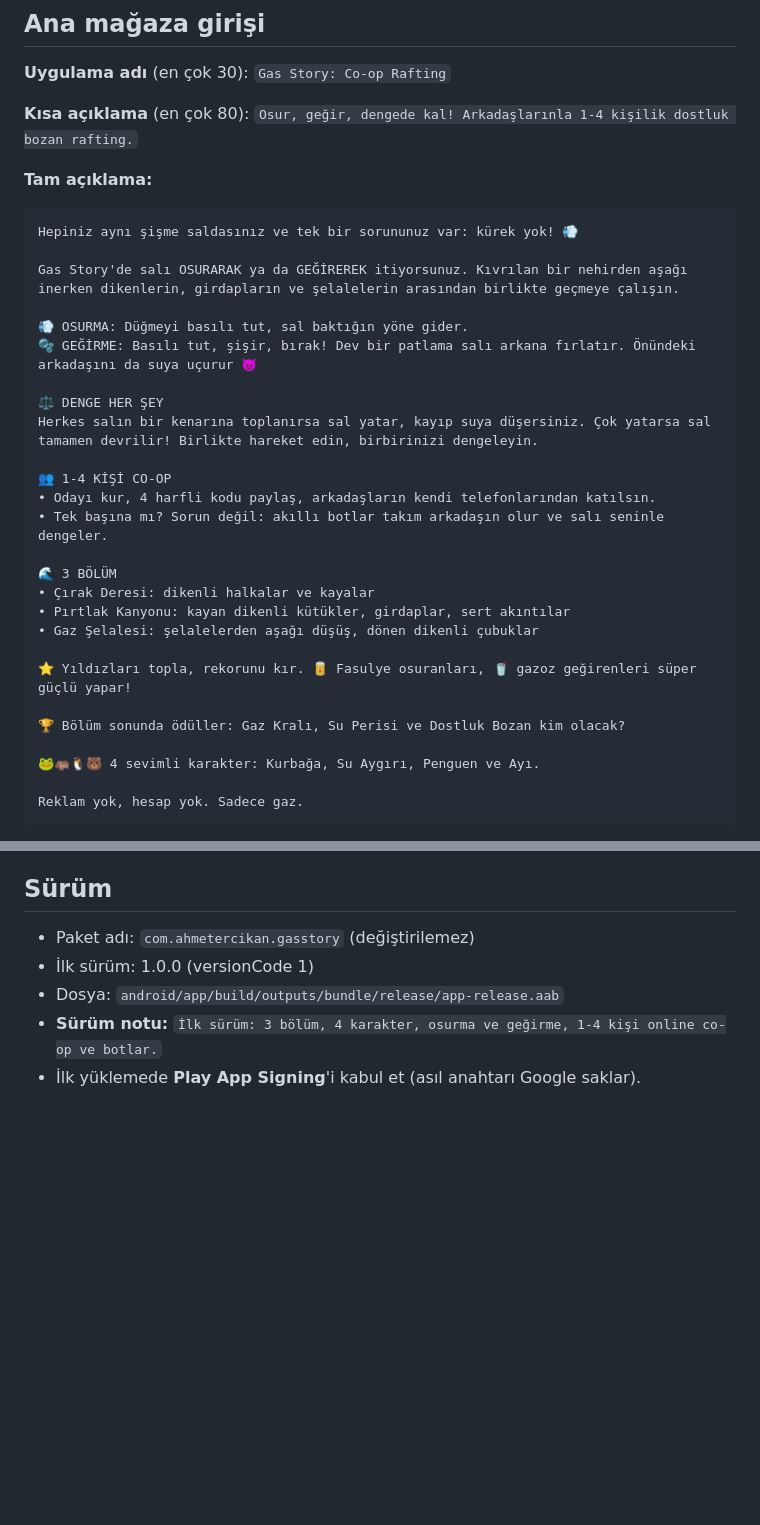
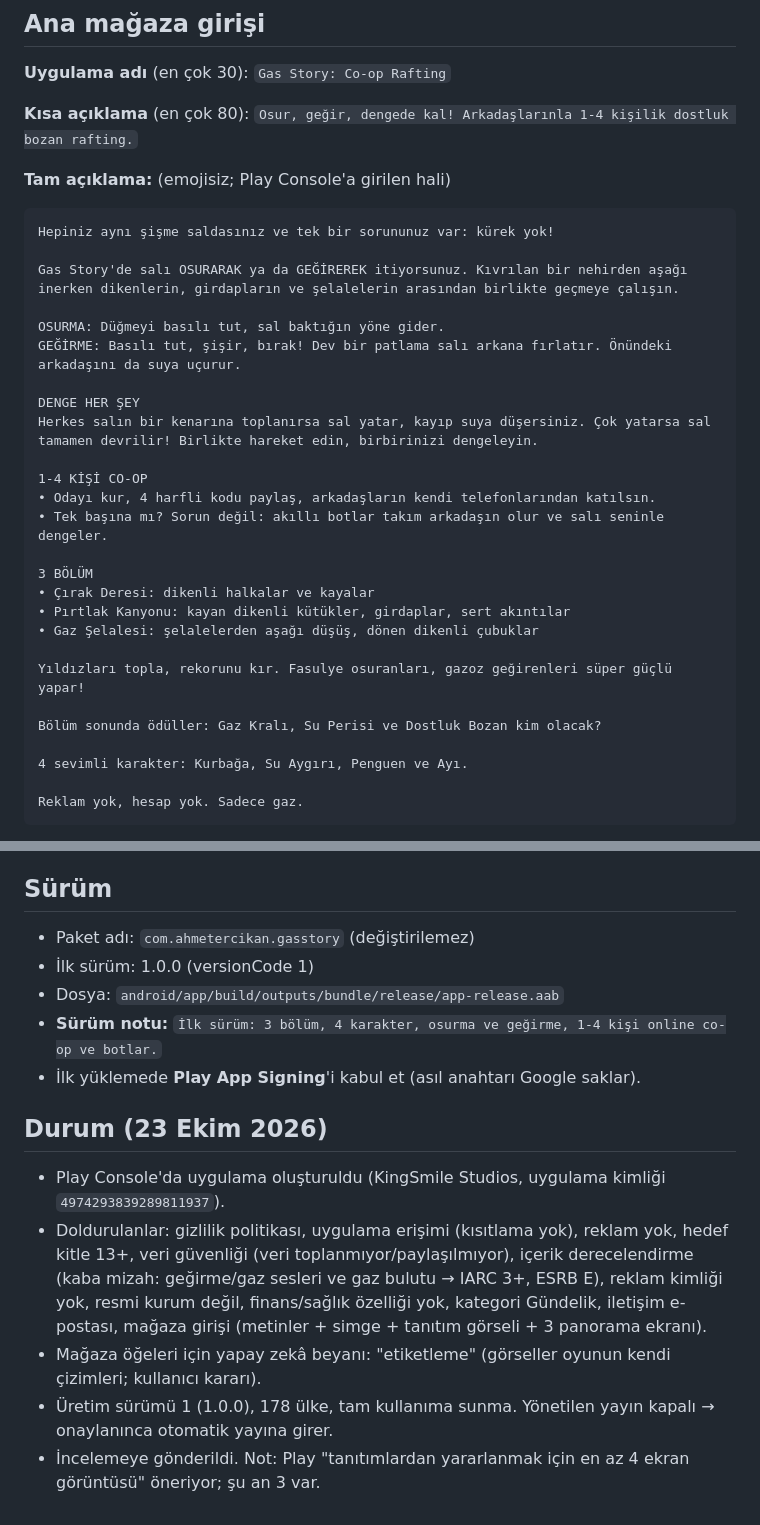
Before and after one commit to ahmetercikan/gasstory, a Markdown page: store/play-metin.md, 2 parts joined by grey strips. Rendered like a GitHub page; blank space fills up the shorter version.

Commit message:
Play Console bilgileri: emojisiz açıklama ve yayın durumu
Co-Authored-By: Claude Opus 5.5 <noreply@anthropic.com>

````diff
--- a/store/play-metin.md
+++ b/store/play-metin.md
@@ -9,33 +9,33 @@ Play Console'a kopyala-yapıştır için. Görseller: `store/play/`.
 **Kısa açıklama** (en çok 80):
 `Osur, geğir, dengede kal! Arkadaşlarınla 1-4 kişilik dostluk bozan rafting.`
 
-**Tam açıklama:**
+**Tam açıklama:** (emojisiz; Play Console'a girilen hali)
 
 ```
-Hepiniz aynı şişme saldasınız ve tek bir sorununuz var: kürek yok! 💨
+Hepiniz aynı şişme saldasınız ve tek bir sorununuz var: kürek yok!
 
 Gas Story'de salı OSURARAK ya da GEĞİREREK itiyorsunuz. Kıvrılan bir nehirden aşağı inerken dikenlerin, girdapların ve şelalelerin arasından birlikte geçmeye çalışın.
 
-💨 OSURMA: Düğmeyi basılı tut, sal baktığın yöne gider.
-🫧 GEĞİRME: Basılı tut, şişir, bırak! Dev bir patlama salı arkana fırlatır. Önündeki arkadaşını da suya uçurur 😈
+OSURMA: Düğmeyi basılı tut, sal baktığın yöne gider.
+GEĞİRME: Basılı tut, şişir, bırak! Dev bir patlama salı arkana fırlatır. Önündeki arkadaşını da suya uçurur.
 
-⚖️ DENGE HER ŞEY
+DENGE HER ŞEY
 Herkes salın bir kenarına toplanırsa sal yatar, kayıp suya düşersiniz. Çok yatarsa sal tamamen devrilir! Birlikte hareket edin, birbirinizi dengeleyin.
 
-👥 1-4 KİŞİ CO-OP
+1-4 KİŞİ CO-OP
 • Odayı kur, 4 harfli kodu paylaş, arkadaşların kendi telefonlarından katılsın.
 • Tek başına mı? Sorun değil: akıllı botlar takım arkadaşın olur ve salı seninle dengeler.
 
-🌊 3 BÖLÜM
+3 BÖLÜM
 • Çırak Deresi: dikenli halkalar ve kayalar
 • Pırtlak Kanyonu: kayan dikenli kütükler, girdaplar, sert akıntılar
 • Gaz Şelalesi: şelalelerden aşağı düşüş, dönen dikenli çubuklar
 
-⭐ Yıldızları topla, rekorunu kır. 🥫 Fasulye osuranları, 🥤 gazoz geğirenleri süper güçlü yapar!
+Yıldızları topla, rekorunu kır. Fasulye osuranları, gazoz geğirenleri süper güçlü yapar!
 
-🏆 Bölüm sonunda ödüller: Gaz Kralı, Su Perisi ve Dostluk Bozan kim olacak?
+Bölüm sonunda ödüller: Gaz Kralı, Su Perisi ve Dostluk Bozan kim olacak?
 
-🐸🦛🐧🐻 4 sevimli karakter: Kurbağa, Su Aygırı, Penguen ve Ayı.
+4 sevimli karakter: Kurbağa, Su Aygırı, Penguen ve Ayı.
 
 Reklam yok, hesap yok. Sadece gaz.
 ```
@@ -81,3 +81,14 @@ Yeniden üretmek: `npm run dev` açıkken `node scripts/store-panorama.mjs`.
 - Dosya: `android/app/build/outputs/bundle/release/app-release.aab`
 - **Sürüm notu:** `İlk sürüm: 3 bölüm, 4 karakter, osurma ve geğirme, 1-4 kişi online co-op ve botlar.`
 - İlk yüklemede **Play App Signing**'i kabul et (asıl anahtarı Google saklar).
+
+## Durum (23 Ekim 2026)
+
+- Play Console'da uygulama oluşturuldu (KingSmile Studios, uygulama kimliği `4974293839289811937`).
+- Doldurulanlar: gizlilik politikası, uygulama erişimi (kısıtlama yok), reklam yok, hedef kitle 13+,
+  veri güvenliği (veri toplanmıyor/paylaşılmıyor), içerik derecelendirme (kaba mizah: geğirme/gaz sesleri ve
+  gaz bulutu → IARC 3+, ESRB E), reklam kimliği yok, resmi kurum değil, finans/sağlık özelliği yok,
+  kategori Gündelik, iletişim e-postası, mağaza girişi (metinler + simge + tanıtım görseli + 3 panorama ekranı).
+- Mağaza öğeleri için yapay zekâ beyanı: "etiketleme" (görseller oyunun kendi çizimleri; kullanıcı kararı).
+- Üretim sürümü 1 (1.0.0), 178 ülke, tam kullanıma sunma. Yönetilen yayın kapalı → onaylanınca otomatik yayına girer.
+- İncelemeye gönderildi. Not: Play "tanıtımlardan yararlanmak için en az 4 ekran görüntüsü" öneriyor; şu an 3 var.
````
